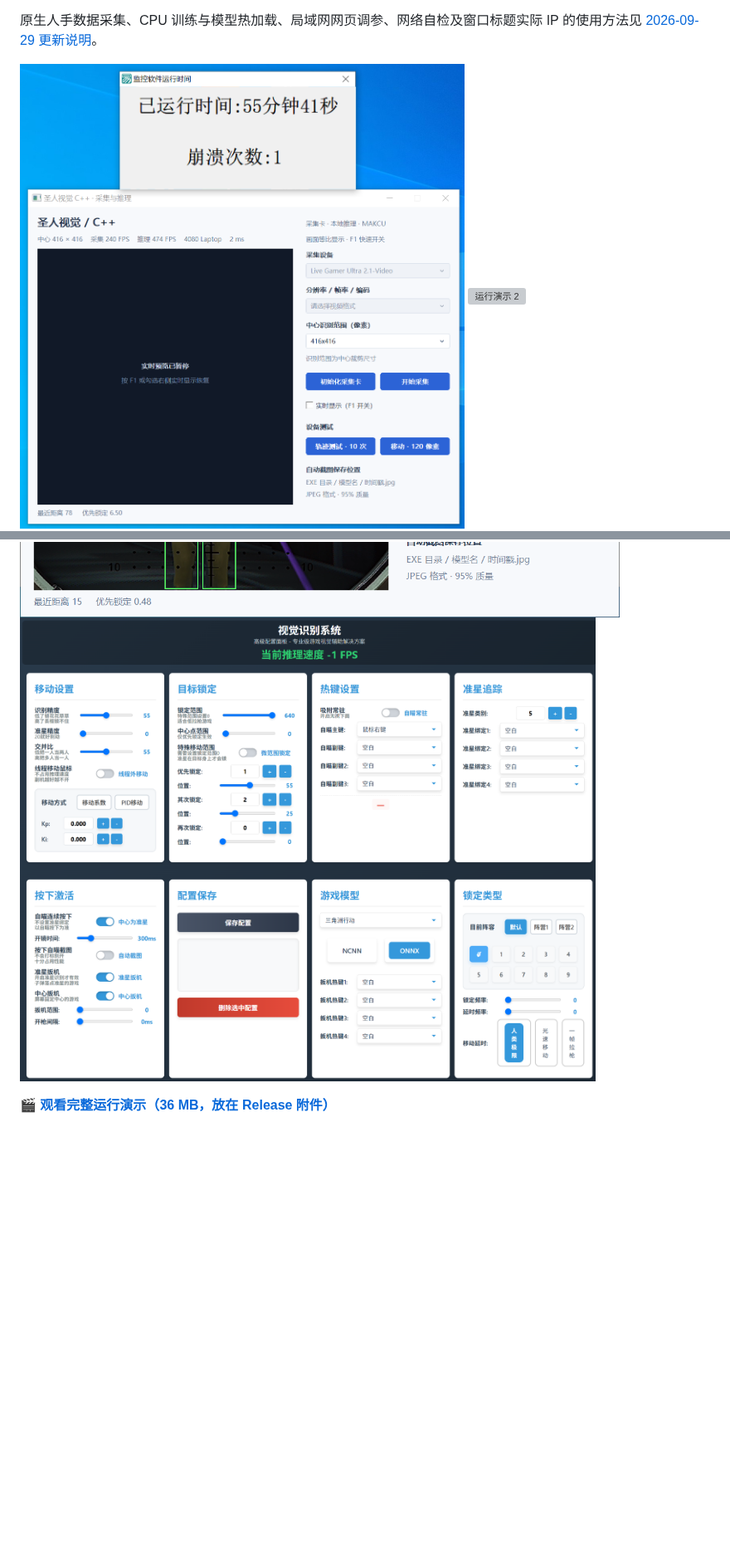
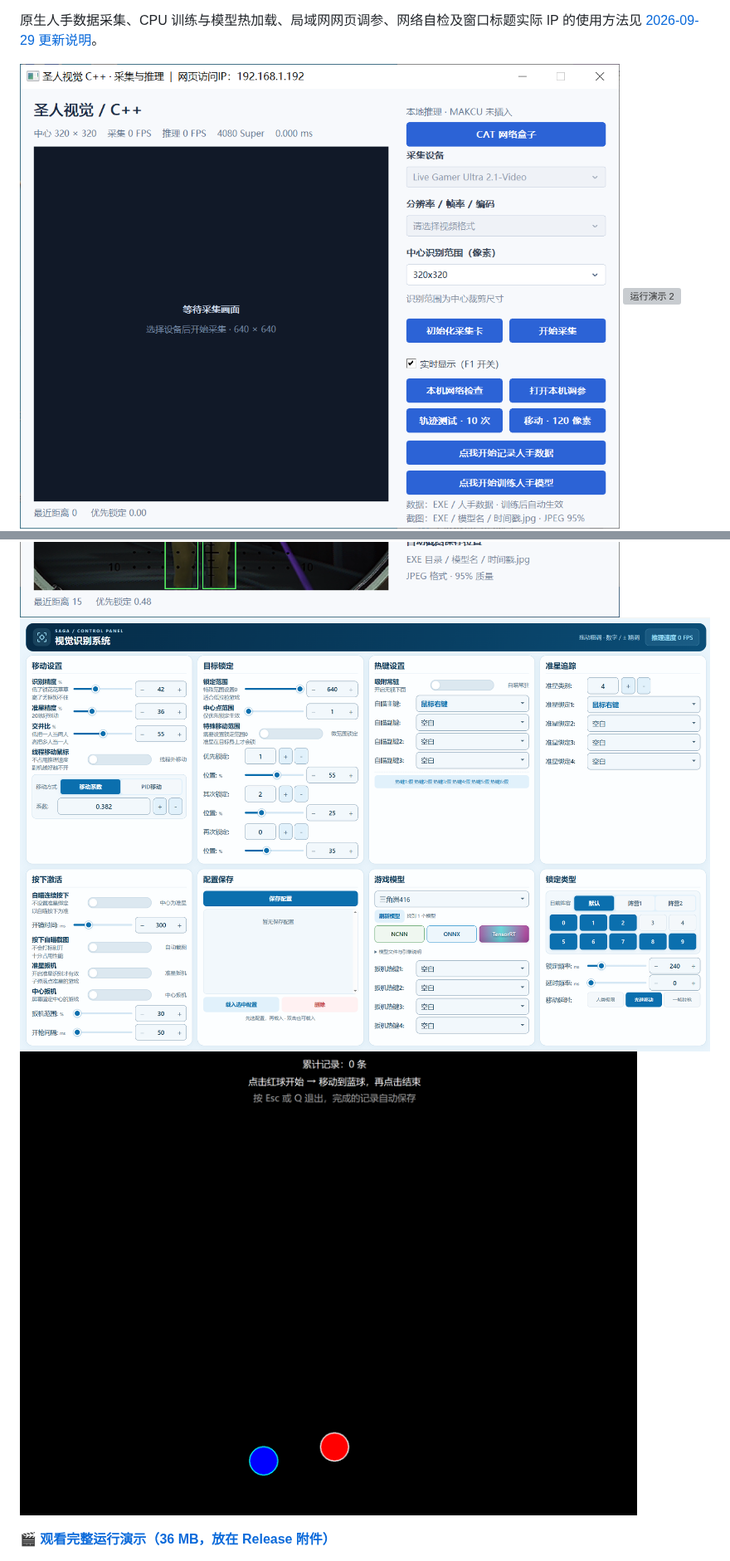
Before and after one commit to ChinaSaga/saga-capture-aim, a Markdown page: README.md, 2 parts joined by grey strips. Shown at 83% size. GitHub-like rendering; pictures changed too: docs/demo/demo-01.png, docs/demo/demo-04.png, docs/demo/demo-05.png (added); blank space fills up the shorter version; grey boxes are pictures that could not be loaded.

```diff
--- a/README.md
+++ b/README.md
@@ -32,6 +32,7 @@
 ![运行演示 2](docs/demo/demo-02.png)
 ![运行演示 3](docs/demo/demo-03.png)
 ![运行演示 4](docs/demo/demo-04.png)
+![运行演示 5](docs/demo/demo-05.png)
 
 🎬 **[观看完整运行演示（36 MB，放在 Release 附件）](https://github.com/ChinaSaga/saga-capture-aim/releases/latest)**
 
```
Also changed, not shown: 1 other file.
